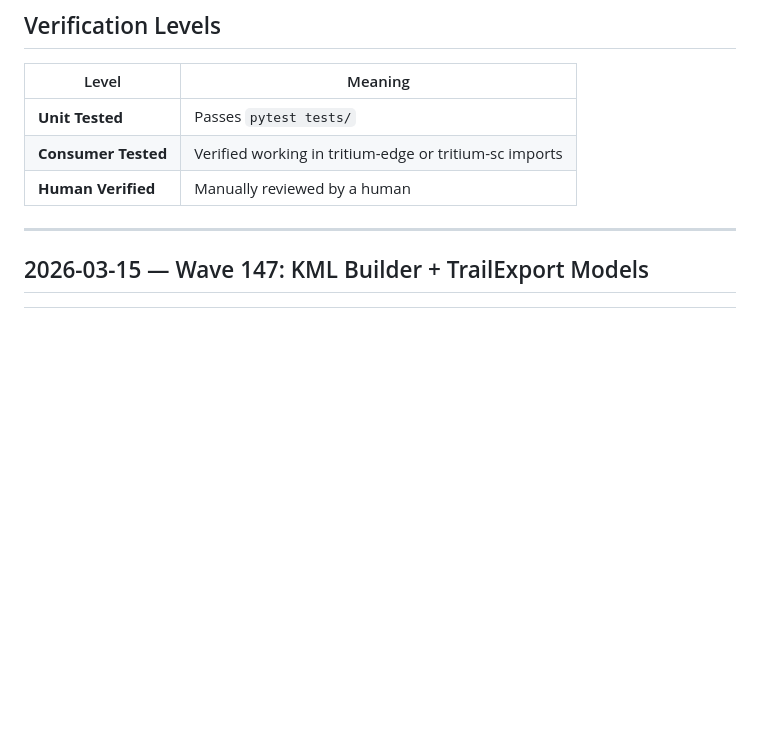
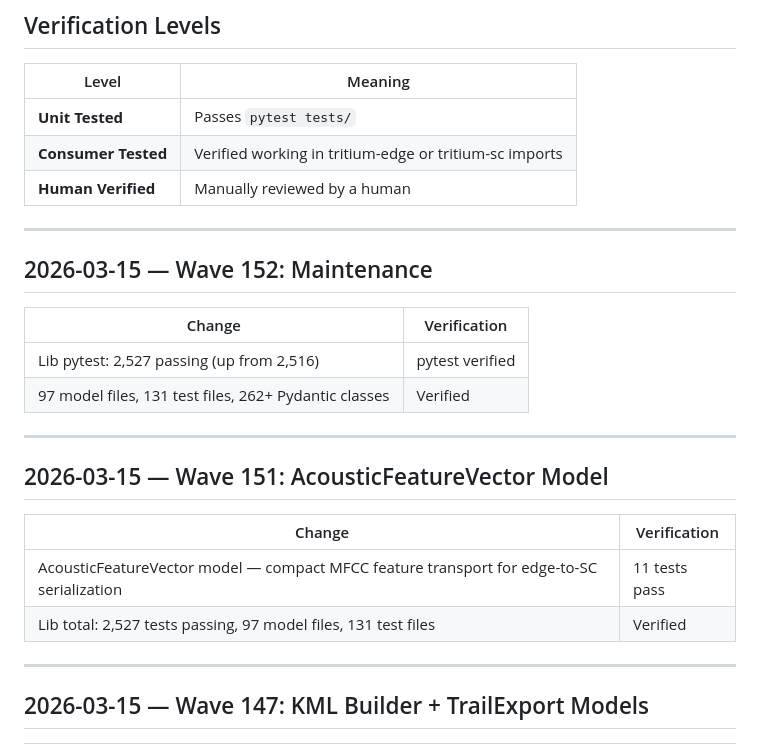
Before and after one commit to Valpatel/tritium-lib, a Markdown page: docs/CHANGELOG.md, the part around the change. Drawn GitHub-style; blank space fills up the shorter version.

Commit message:
Wave 152: maintenance — changelog updated through Wave 152

```diff
--- a/docs/CHANGELOG.md
+++ b/docs/CHANGELOG.md
@@ -9,6 +9,24 @@ Changes tracked with verification status. All changes on `dev` branch.
 | **Unit Tested** | Passes `pytest tests/` |
 | **Consumer Tested** | Verified working in tritium-edge or tritium-sc imports |
 | **Human Verified** | Manually reviewed by a human |
+
+---
+
+## 2026-03-15 — Wave 152: Maintenance
+
+| Change | Verification |
+|--------|-------------|
+| Lib pytest: 2,527 passing (up from 2,516) | pytest verified |
+| 97 model files, 131 test files, 262+ Pydantic classes | Verified |
+
+---
+
+## 2026-03-15 — Wave 151: AcousticFeatureVector Model
+
+| Change | Verification |
+|--------|-------------|
+| AcousticFeatureVector model — compact MFCC feature transport for edge-to-SC serialization | 11 tests pass |
+| Lib total: 2,527 tests passing, 97 model files, 131 test files | Verified |
 
 ---
 
```
